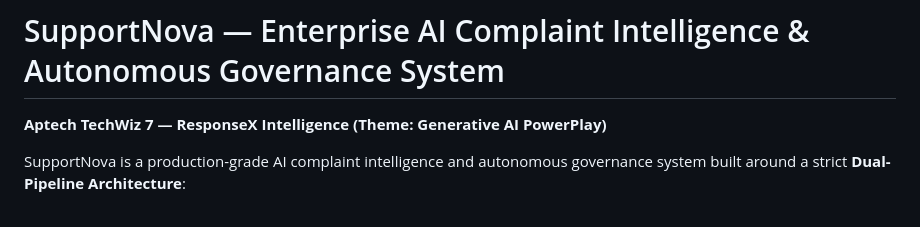
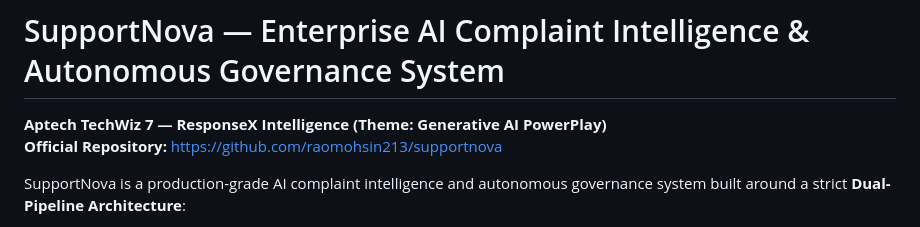
Before and after one commit to raomohsin213/supportnova, a Markdown page: README.md, the part around the change. Drawn GitHub-style.

Commit message:
docs: add official repository URL to README

```diff
--- a/README.md
+++ b/README.md
@@ -1,5 +1,6 @@
 # SupportNova — Enterprise AI Complaint Intelligence & Autonomous Governance System
 **Aptech TechWiz 7 — ResponseX Intelligence (Theme: Generative AI PowerPlay)**
+**Official Repository:** [https://github.com/raomohsin213/supportnova](https://github.com/raomohsin213/supportnova)
 
 SupportNova is a production-grade AI complaint intelligence and autonomous governance system built around a strict **Dual-Pipeline Architecture**:
 - **Pipeline 1 (GenAI Intelligence)**: Probabilistic triage, sentiment and urgency classification, active policy citation, and professional response drafting powered by Google Gemini (with structured JSON enforcement and delimiter isolation).
```
